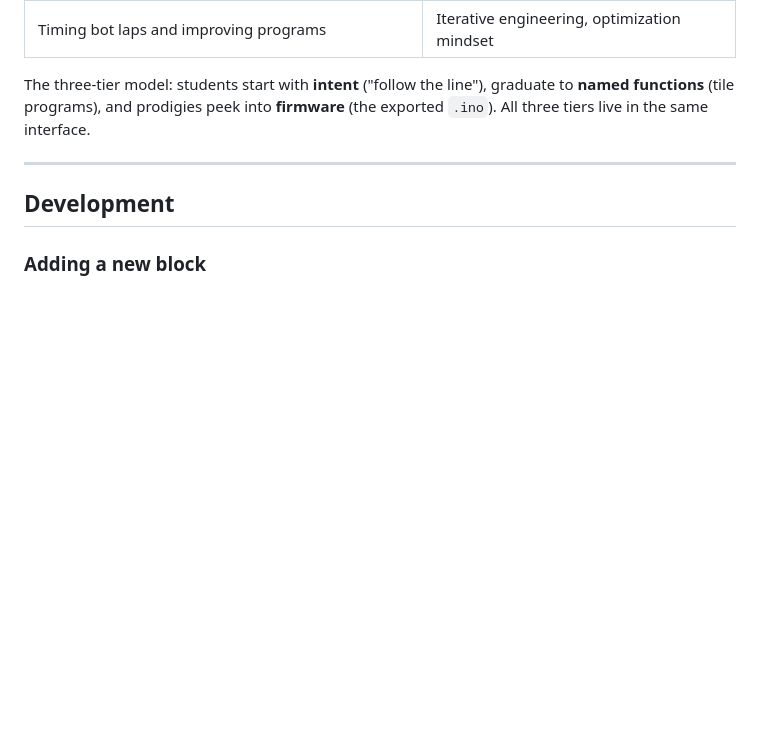
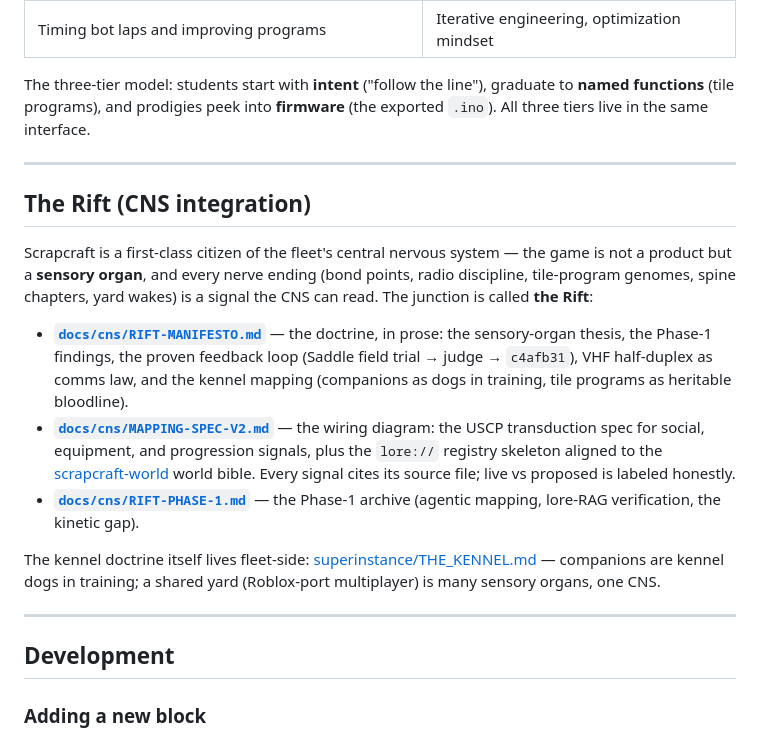
Before and after one commit to SuperInstance/Scrapcraft, a Markdown page: README.md, the part around the change. GitHub-like rendering; blank space fills up the shorter version.

```diff
--- a/README.md
+++ b/README.md
@@ -709,6 +709,18 @@ The three-tier model: students start with **intent** ("follow the line"), gradua
 
 ---
 
+## The Rift (CNS integration)
+
+Scrapcraft is a first-class citizen of the fleet's central nervous system — the game is not a product but a **sensory organ**, and every nerve ending (bond points, radio discipline, tile-program genomes, spine chapters, yard wakes) is a signal the CNS can read. The junction is called **the Rift**:
+
+- **[`docs/cns/RIFT-MANIFESTO.md`](docs/cns/RIFT-MANIFESTO.md)** — the doctrine, in prose: the sensory-organ thesis, the Phase-1 findings, the proven feedback loop (Saddle field trial → judge → `c4afb31`), VHF half-duplex as comms law, and the kennel mapping (companions as dogs in training, tile programs as heritable bloodline).
+- **[`docs/cns/MAPPING-SPEC-V2.md`](docs/cns/MAPPING-SPEC-V2.md)** — the wiring diagram: the USCP transduction spec for social, equipment, and progression signals, plus the `lore://` registry skeleton aligned to the [scrapcraft-world](../scrapcraft-world) world bible. Every signal cites its source file; live vs proposed is labeled honestly.
+- **[`docs/cns/RIFT-PHASE-1.md`](docs/cns/RIFT-PHASE-1.md)** — the Phase-1 archive (agentic mapping, lore-RAG verification, the kinetic gap).
+
+The kennel doctrine itself lives fleet-side: [superinstance/THE_KENNEL.md](https://github.com/SuperInstance/superinstance) — companions are kennel dogs in training; a shared yard (Roblox-port multiplayer) is many sensory organs, one CNS.
+
+---
+
 ## Development
 
 ### Adding a new block
```
Also changed, not shown: docs/cns/MAPPING-SPEC-V2.md (+14 -12 lines), docs/cns/RIFT-MANIFESTO.md (+2 -2 lines).
